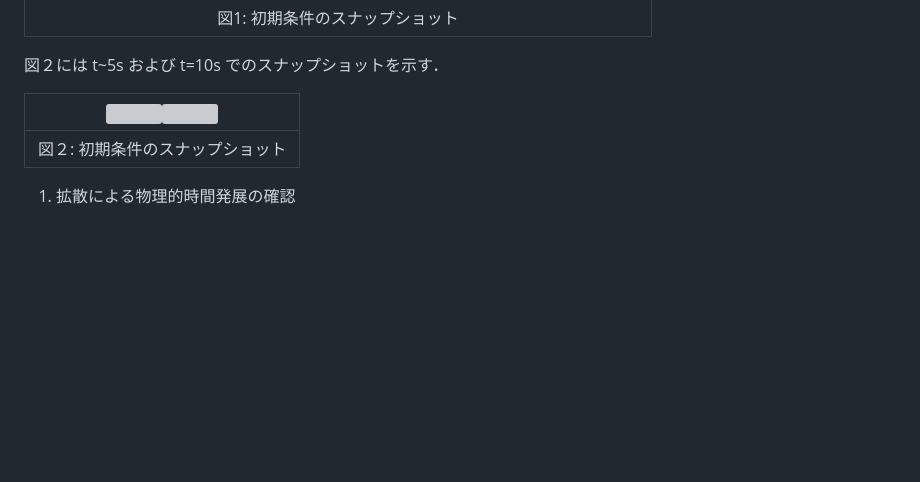
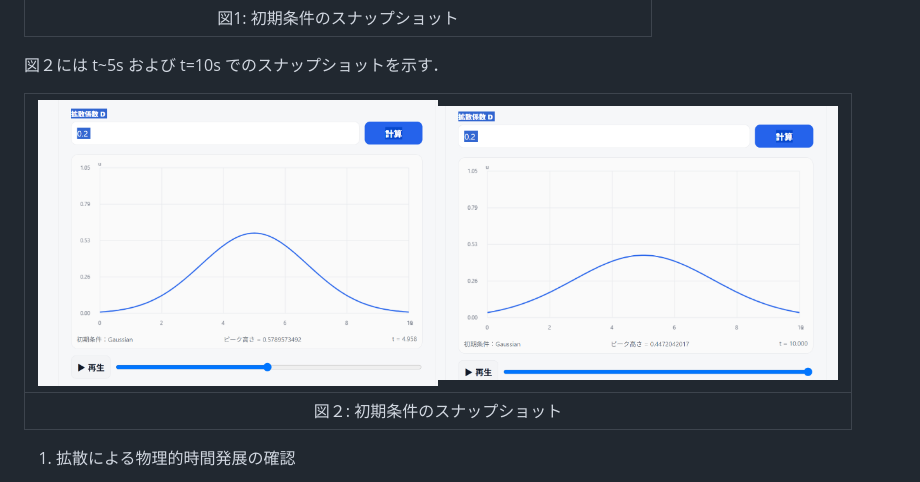
Before and after one commit to TakatoNishio/a, a Markdown page: README.md, the part around the change. Rendered like a GitHub page; blank space fills up the shorter version; grey boxes are pictures that could not be loaded.

```diff
--- a/README.md
+++ b/README.md
@@ -9,7 +9,7 @@
 
 図２には t~5s および t=10s でのスナップショットを示す．
 
-|<img src="figure/t=5s.png" width="600"><img src="figure/t=10s.png" width="600">|
+|<img src="figure/t-5s.png" width="400"><img src="figure/t-10s.png" width="400">|
 |:--:|
 | 図２: 初期条件のスナップショット |
 
```
